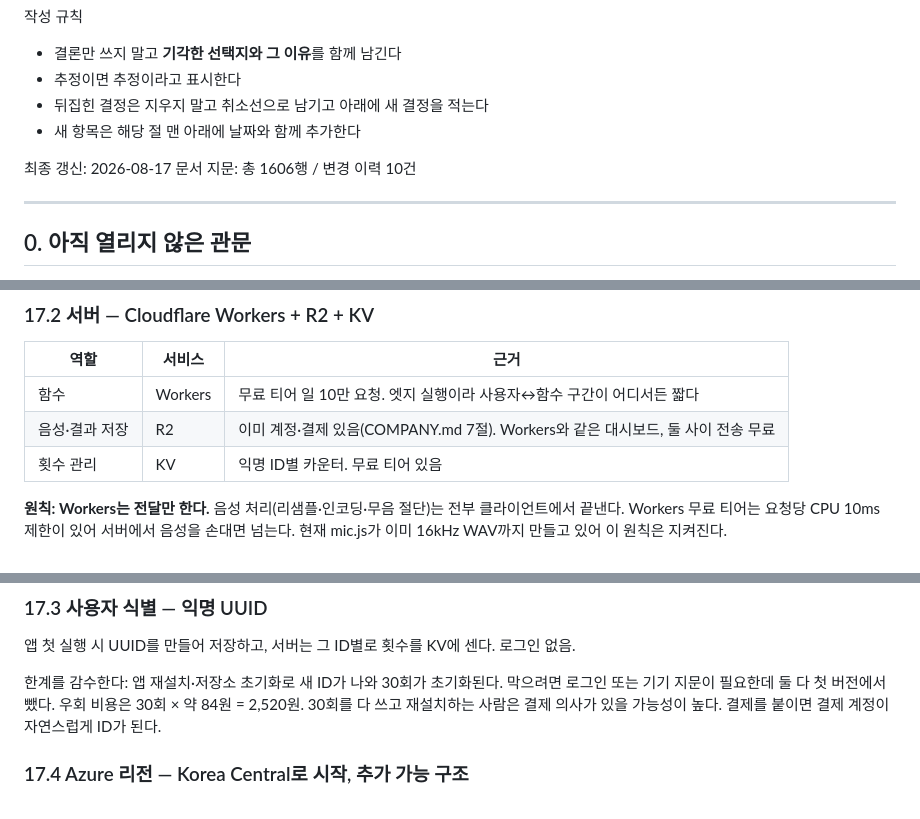
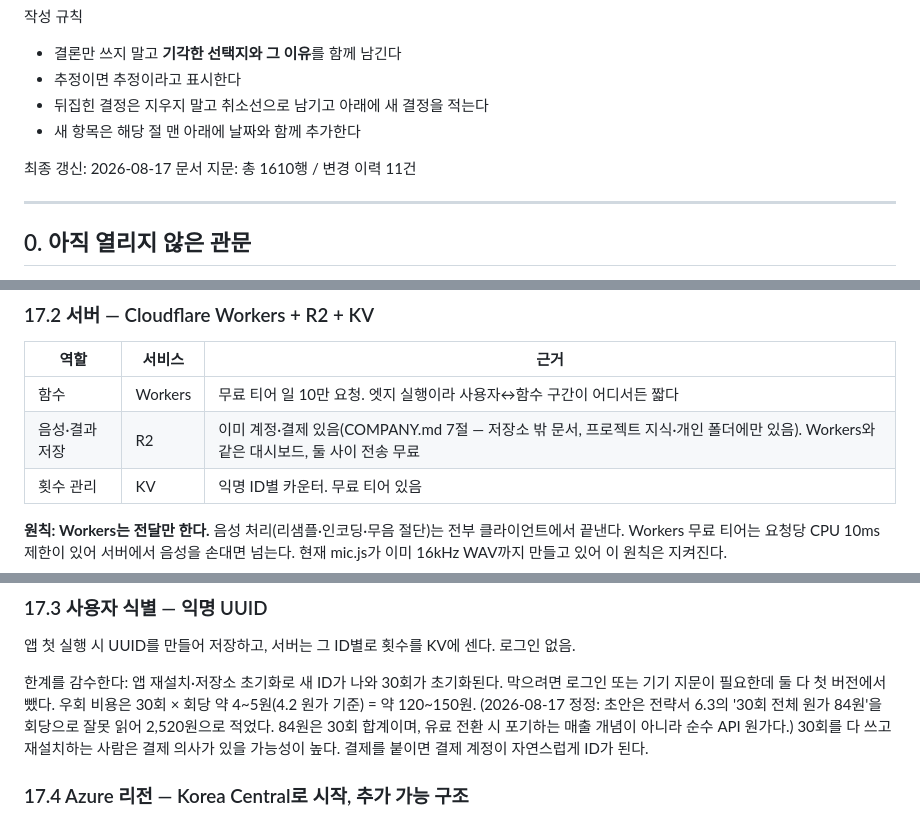
Before and after one commit to cura4world/naruve-ganada, a Markdown page: DECISIONS.md, 3 parts joined by grey strips. Rendered like a GitHub page.

Commit message:
decisions: 17.3 우회 비용 정정, 17.2 COMPANY.md 참조 표기 (2026-08-17) (#40)
- 17.3 회당 84원(→ 2,520원)은 전략서 6.3의 "30회 전체 원가 84원"을
  회당으로 잘못 읽은 것. 4.2 원가 기준 회당 4~5원, 30회 120~150원으로 고친다
- 17.2 COMPANY.md가 이 저장소에 없다는 것을 참조 옆에 밝힌다

Co-authored-by: Claude Opus 5 (1M context) <noreply@anthropic.com>

```diff
--- a/DECISIONS.md
+++ b/DECISIONS.md
@@ -10,7 +10,7 @@
 - 새 항목은 해당 절 맨 아래에 날짜와 함께 추가한다
 
 최종 갱신: 2026-08-17
-문서 지문: 총 1606행 / 변경 이력 10건
+문서 지문: 총 1610행 / 변경 이력 11건
 
 ---
 
@@ -1519,7 +1519,7 @@ Azure 구독키는 Workers 환경변수에만 둔다. 앱 코드·배포물에
 | 역할 | 서비스 | 근거 |
 |---|---|---|
 | 함수 | Workers | 무료 티어 일 10만 요청. 엣지 실행이라 사용자↔함수 구간이 어디서든 짧다 |
-| 음성·결과 저장 | R2 | 이미 계정·결제 있음(COMPANY.md 7절). Workers와 같은 대시보드, 둘 사이 전송 무료 |
+| 음성·결과 저장 | R2 | 이미 계정·결제 있음(COMPANY.md 7절 — 저장소 밖 문서, 프로젝트 지식·개인 폴더에만 있음). Workers와 같은 대시보드, 둘 사이 전송 무료 |
 | 횟수 관리 | KV | 익명 ID별 카운터. 무료 티어 있음 |
 
 **원칙: Workers는 전달만 한다.** 음성 처리(리샘플·인코딩·무음 절단)는 전부 클라이언트에서 끝낸다.
@@ -1541,7 +1541,10 @@ Azure 원가($1.32/h)에 비하면 오차 범위. 전략서 6장 원가 모델
 
 한계를 감수한다: 앱 재설치·저장소 초기화로 새 ID가 나와 30회가 초기화된다.
 막으려면 로그인 또는 기기 지문이 필요한데 둘 다 첫 버전에서 뺐다.
-우회 비용은 30회 × 약 84원 = 2,520원. 30회를 다 쓰고 재설치하는 사람은 결제 의사가 있을 가능성이 높다.
+우회 비용은 30회 × 회당 약 4~5원(4.2 원가 기준) = 약 120~150원.
+(2026-08-17 정정: 초안은 전략서 6.3의 '30회 전체 원가 84원'을 회당으로 잘못 읽어 2,520원으로 적었다.
+84원은 30회 합계이며, 유료 전환 시 포기하는 매출 개념이 아니라 순수 API 원가다.)
+30회를 다 쓰고 재설치하는 사람은 결제 의사가 있을 가능성이 높다.
 결제를 붙이면 결제 계정이 자연스럽게 ID가 된다.
 
 ### 17.4 Azure 리전 — Korea Central로 시작, 추가 가능 구조
```
Also changed, not shown: other parts of DECISIONS.md (+1 -0 lines).
